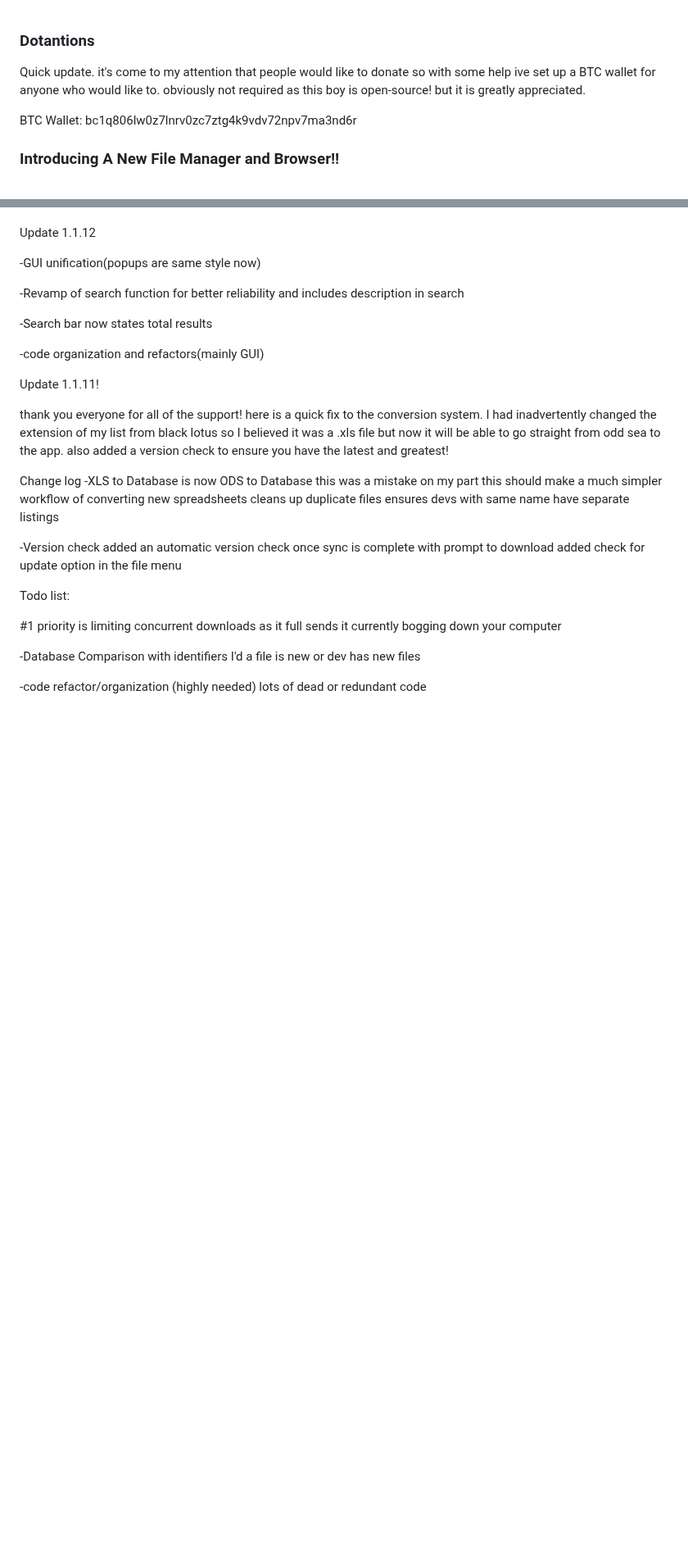
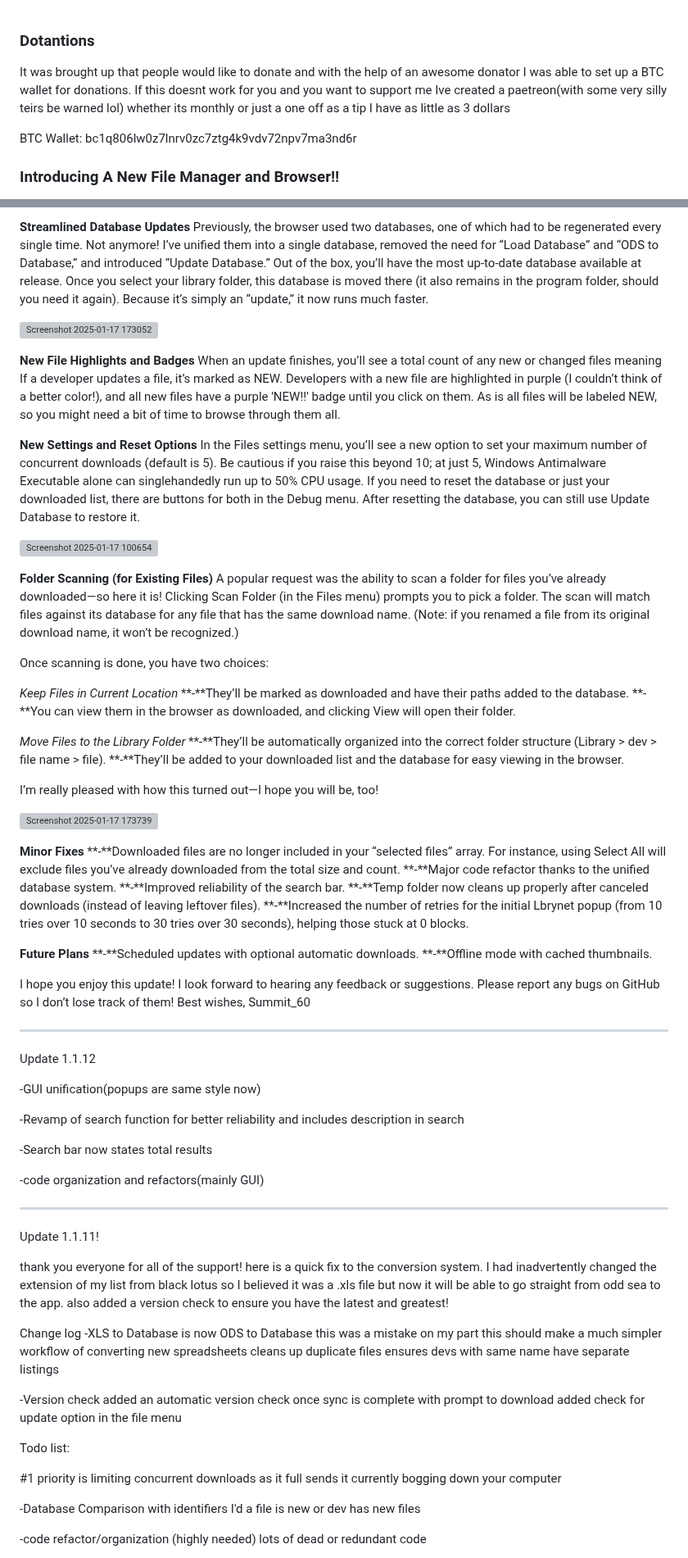
Before and after one commit to Summit60/Odysee_2A3D_File_Manager, a Markdown page: README.md, 2 parts joined by grey strips. Shown at 82% size. Rendered like a GitHub page; blank space fills up the shorter version; grey boxes are pictures that could not be loaded.

```diff
--- a/README.md
+++ b/README.md
@@ -1,5 +1,5 @@
 ### Dotantions
-Quick update. it's come to my attention that people would like to donate so with some help ive set up a BTC wallet for anyone who would like to. obviously not required as this boy is open-source! but it is greatly appreciated.
+It was brought up that people would like to donate and with the help of an awesome donator I was able to set up a BTC wallet for donations. If this doesnt work for you and you want to support me Ive created a paetreon(with some very silly teirs be warned lol) whether its monthly or just a one off as a tip I have as little as 3 dollars
 
 BTC Wallet: bc1q806lw0z7lnrv0zc7ztg4k9vdv72npv7ma3nd6r
 
@@ -50,4 +34,54 @@ Thank you for your support, and happy browsing!
 
+**Streamlined Database Updates**
+Previously, the browser used two databases, one of which had to be regenerated every single time. Not anymore! I’ve unified them into a single database, removed the need for “Load Database” and “ODS to Database,” and introduced “Update Database.”
+Out of the box, you’ll have the most up-to-date database available at release.
+Once you select your library folder, this database is moved there (it also remains in the program folder, should you need it again).
+Because it’s simply an “update,” it now runs much faster.
+
+![Screenshot 2025-01-17 173052](https://github.com/user-attachments/assets/5e3b2d4b-b197-4cc4-90a8-d5ded72b08b6)
+
+**New File Highlights and Badges**
+When an update finishes, you’ll see a total count of any new or changed files meaning If a developer updates a file, it’s marked as NEW. Developers with a new file are highlighted in purple (I couldn’t think of a better color!), and all new files have a purple 'NEW!!' badge until you click on them. As is all files will be labeled NEW, so you might need a bit of time to browse through them all.
+
+**New Settings and Reset Options**
+In the Files settings menu, you’ll see a new option to set your maximum number of concurrent downloads (default is 5). Be cautious if you raise this beyond 10; at just 5, Windows Antimalware Executable alone can singlehandedly run up to 50% CPU usage.
+If you need to reset the database or just your downloaded list, there are buttons for both in the Debug menu. After resetting the database, you can still use Update Database to restore it.
+
+![Screenshot 2025-01-17 100654](https://github.com/user-attachments/assets/36999391-2a56-4ac4-9f43-1960da2ebde4)
+
+**Folder Scanning (for Existing Files)**
+A popular request was the ability to scan a folder for files you’ve already downloaded—so here it is! Clicking Scan Folder (in the Files menu) prompts you to pick a folder. The scan will match files against its database for any file that has the same download name. (Note: if you renamed a file from its original download name, it won’t be recognized.)
+
+Once scanning is done, you have two choices:
+
+_Keep Files in Current Location_
+**-**They’ll be marked as downloaded and have their paths added to the database.
+**-**You can view them in the browser as downloaded, and clicking View will open their folder.
+
+_Move Files to the Library Folder_
+**-**They’ll be automatically organized into the correct folder structure (Library > dev > file name > file).
+**-**They’ll be added to your downloaded list and the database for easy viewing in the browser.
+
+I’m really pleased with how this turned out—I hope you will be, too!
+
+![Screenshot 2025-01-17 173739](https://github.com/user-attachments/assets/b1920fdb-40d4-4ff4-bf25-b8208910b626)
+
+**Minor Fixes**
+**-**Downloaded files are no longer included in your “selected files” array. For instance, using Select All will exclude files you’ve already downloaded from the total size and count.
+**-**Major code refactor thanks to the unified database system.
+**-**Improved reliability of the search bar.
+**-**Temp folder now cleans up properly after canceled downloads (instead of leaving leftover files).
+**-**Increased the number of retries for the initial Lbrynet popup (from 10 tries over 10 seconds to 30 tries over 30 seconds), helping those stuck at 0 blocks.
+
+**Future Plans**
+**-**Scheduled updates with optional automatic downloads.
+**-**Offline mode with cached thumbnails.
+
+I hope you enjoy this update! I look forward to hearing any feedback or suggestions. Please report any bugs on GitHub so I don’t lose track of them!
+Best wishes,
+Summit_60
+
+------------------------------------------------------------------------------------------------------------------------
 
 Update 1.1.12
 
@@ -59,7 +93,7 @@ Update 1.1.12
 
 -code organization and refactors(mainly GUI)
 
-
+------------------------------------------------------------------------------------------------------------------------
 
 Update 1.1.11!
 
```
Also changed, not shown: other parts of README.md (+9 -25 lines).
